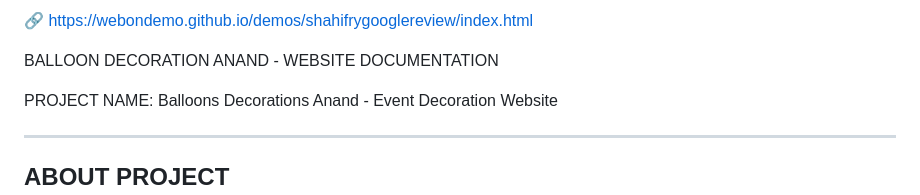
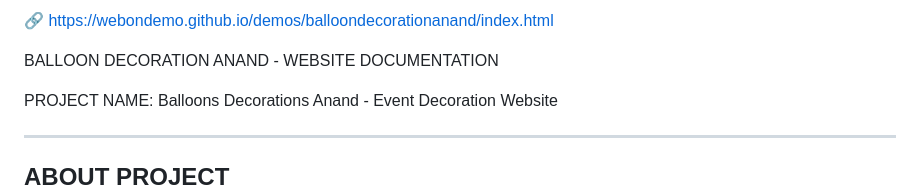
Before and after one commit to webondemo/demos, a Markdown page: balloondecorationanand/README.md, the part around the change. GitHub-like rendering.

```diff
--- a/balloondecorationanand/README.md
+++ b/balloondecorationanand/README.md
@@ -1,4 +1,4 @@
-🔗 https://webondemo.github.io/demos/shahifrygooglereview/index.html
+🔗 https://webondemo.github.io/demos/balloondecorationanand/index.html
 
 
 BALLOON DECORATION ANAND - WEBSITE DOCUMENTATION
```
